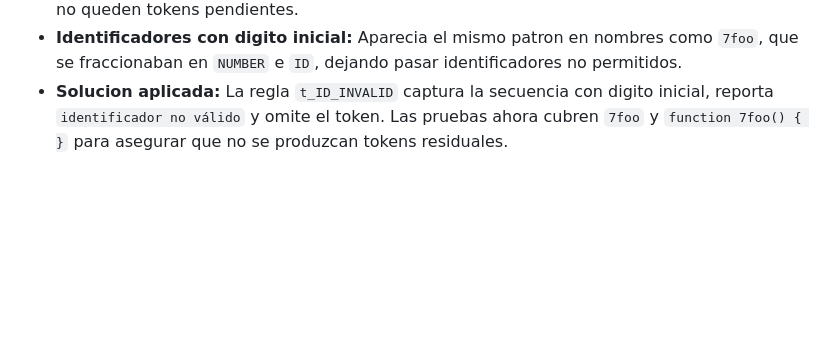
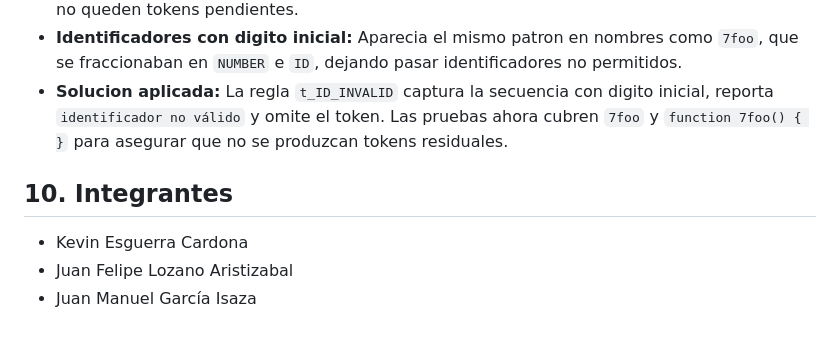
Before and after one commit to porgetit/mini-php-compiler, a Markdown page: README.md, the part around the change. GitHub-like rendering; blank space fills up the shorter version.

Commit message:
Add team members section to README.md

```diff
--- a/README.md
+++ b/README.md
@@ -75,3 +75,8 @@
 - **Solucion aplicada:** Se agrego la regla `t_VARIABLE_INVALID` en `lexer_php_reducido.py` para capturar la secuencia completa cuando el nombre de variable no cumple la sintaxis, emitir un unico mensaje (`identificador de variable no válido`) y descartar tokens residuales. Las pruebas negativas de `tests/test_tokens.py` se ajustaron para validar el nuevo mensaje y que no queden tokens pendientes.
 - **Identificadores con digito inicial:** Aparecia el mismo patron en nombres como `7foo`, que se fraccionaban en `NUMBER` e `ID`, dejando pasar identificadores no permitidos.
 - **Solucion aplicada:** La regla `t_ID_INVALID` captura la secuencia con digito inicial, reporta `identificador no válido` y omite el token. Las pruebas ahora cubren `7foo` y `function 7foo() { }` para asegurar que no se produzcan tokens residuales.
+
+## 10. Integrantes
+- Kevin Esguerra Cardona
+- Juan Felipe Lozano Aristizabal
+- Juan Manuel García Isaza
```
